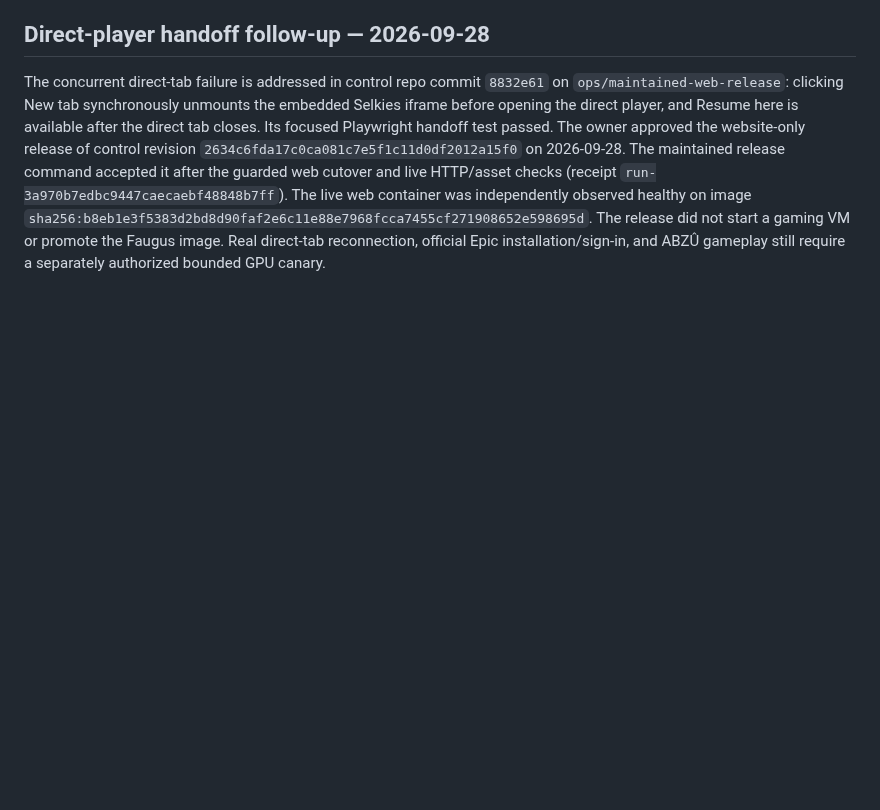
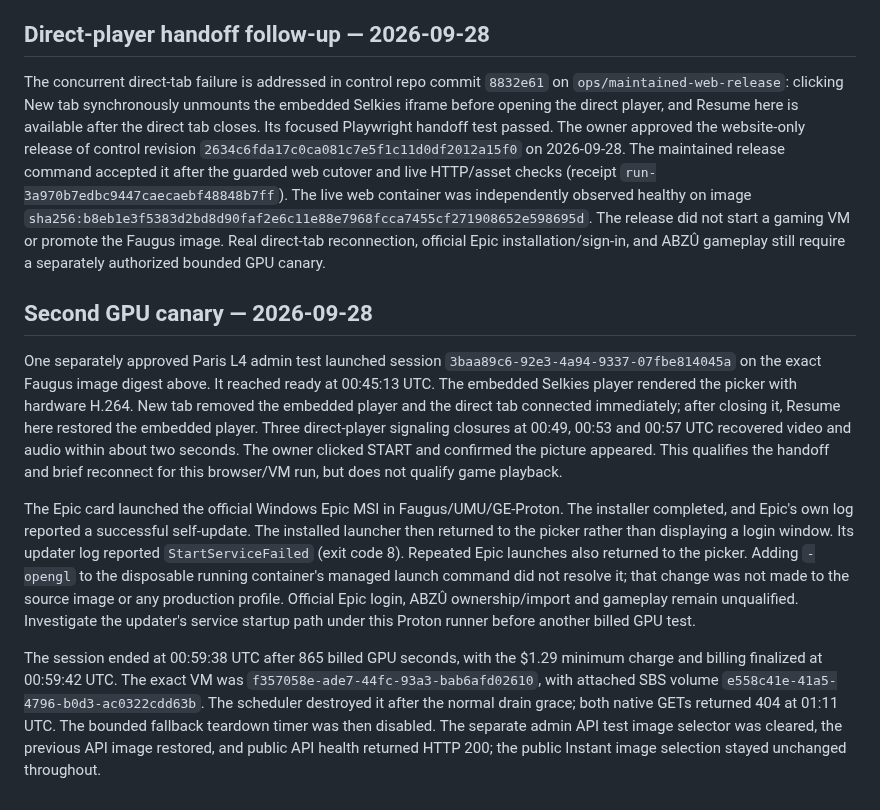
Before and after one commit to ForcesPT/container-gaming, a Markdown page: docs/FAUGUS-CANDIDATE.md, the part around the change. Rendered like a GitHub page; blank space fills up the shorter version.

Commit message:
Document Faugus GPU canary and Epic updater blocker

```diff
--- a/docs/FAUGUS-CANDIDATE.md
+++ b/docs/FAUGUS-CANDIDATE.md
@@ -163,3 +163,36 @@ was independently observed healthy on image
 The release did not start a gaming VM or promote the Faugus image. Real direct-tab
 reconnection, official Epic installation/sign-in, and ABZÛ gameplay still require
 a separately authorized bounded GPU canary.
+
+## Second GPU canary — 2026-09-28
+
+One separately approved Paris L4 admin test launched session
+`3baa89c6-92e3-4a94-9337-07fbe814045a` on the exact Faugus image digest
+above. It reached ready at 00:45:13 UTC. The embedded Selkies player rendered
+the picker with hardware H.264. New tab removed the embedded player and the
+direct tab connected immediately; after closing it, Resume here restored the
+embedded player. Three direct-player signaling closures at 00:49, 00:53 and
+00:57 UTC recovered video and audio within about two seconds. The owner clicked
+START and confirmed the picture appeared. This qualifies the handoff and brief
+reconnect for this browser/VM run, but does not qualify game playback.
+
+The Epic card launched the official Windows Epic MSI in Faugus/UMU/GE-Proton.
+The installer completed, and Epic's own log reported a successful self-update.
+The installed launcher then returned to the picker rather than displaying a
+login window. Its updater log reported `StartServiceFailed` (exit code 8).
+Repeated Epic launches also returned to the picker. Adding `-opengl` to the
+disposable running container's managed launch command did not resolve it; that
+change was not made to the source image or any production profile. Official
+Epic login, ABZÛ ownership/import and gameplay remain unqualified. Investigate
+the updater's service startup path under this Proton runner before another
+billed GPU test.
+
+The session ended at 00:59:38 UTC after 865 billed GPU seconds, with the $1.29
+minimum charge and billing finalized at 00:59:42 UTC. The exact VM was
+`f357058e-ade7-44fc-93a3-bab6afd02610`, with attached SBS volume
+`e558c41e-41a5-4796-b0d3-ac0322cdd63b`. The scheduler destroyed it after
+the normal drain grace; both native GETs returned 404 at 01:11 UTC. The bounded
+fallback teardown timer was then disabled. The separate admin API test image
+selector was cleared, the previous API image restored, and public API health
+returned HTTP 200; the public Instant image selection stayed unchanged
+throughout.
```
Also changed, not shown: docs/PROJECT_STATE.md (+10 -1 lines).
